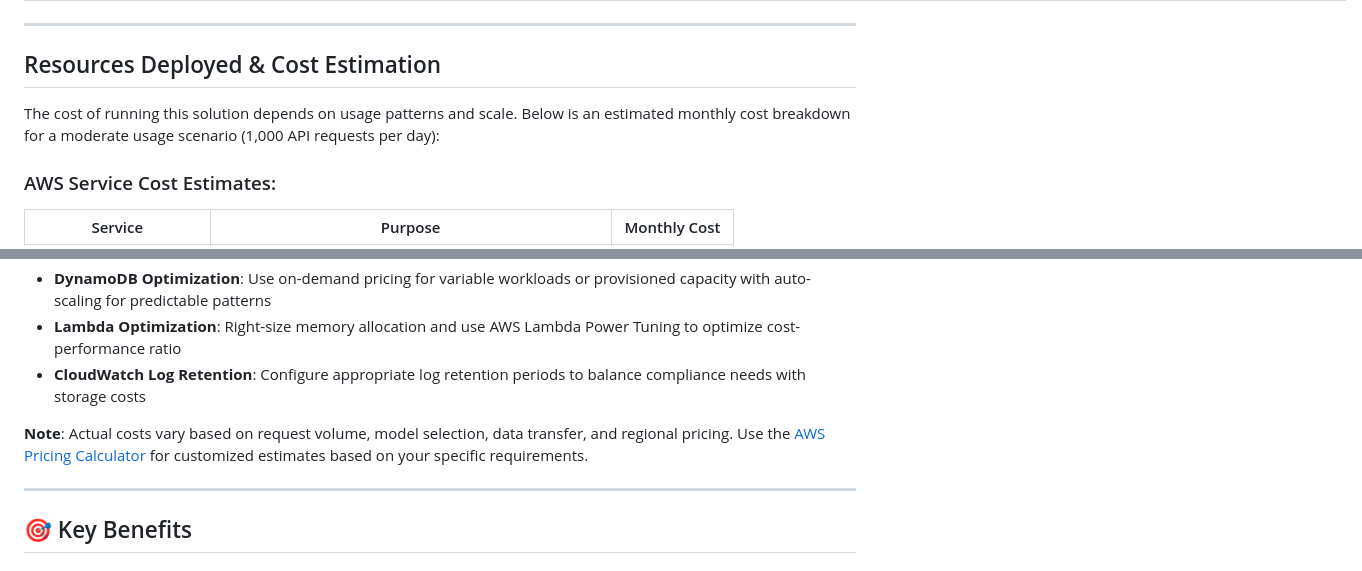
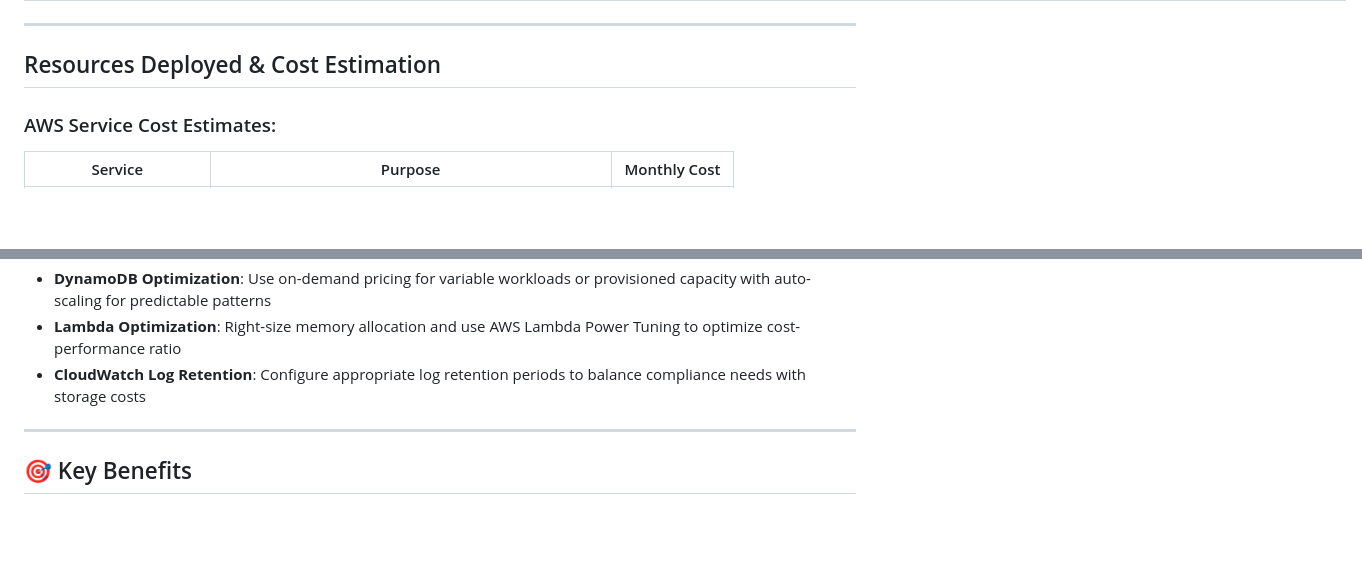
Before and after one commit to aws-samples/sample-age-responsive-context-aware-ai-bedrock-guardrails, a Markdown page: README.md, 2 parts joined by grey strips. GitHub-like rendering; folded sections open; blank space fills up the shorter version.

```diff
--- a/README.md
+++ b/README.md
@@ -614,8 +614,6 @@ The following table provides a comprehensive overview of each guardrail's config
 
 ## Resources Deployed & Cost Estimation
 
-The cost of running this solution depends on usage patterns and scale. Below is an estimated monthly cost breakdown for a moderate usage scenario (1,000 API requests per day):
-
 ### AWS Service Cost Estimates:
 
 | Service | Purpose | Monthly Cost |
@@ -639,7 +637,6 @@ The cost of running this solution depends on usage patterns and scale. Below is
 - **Lambda Optimization**: Right-size memory allocation and use AWS Lambda Power Tuning to optimize cost-performance ratio
 - **CloudWatch Log Retention**: Configure appropriate log retention periods to balance compliance needs with storage costs
 
-**Note**: Actual costs vary based on request volume, model selection, data transfer, and regional pricing. Use the [AWS Pricing Calculator](https://calculator.aws) for customized estimates based on your specific requirements.
 
 ---
 
```
